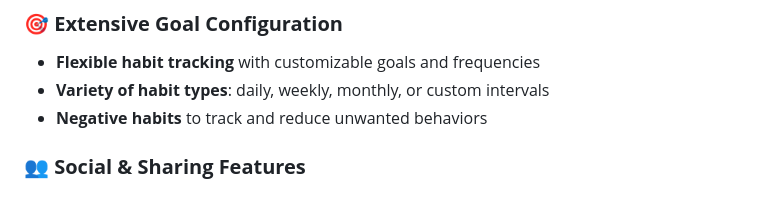
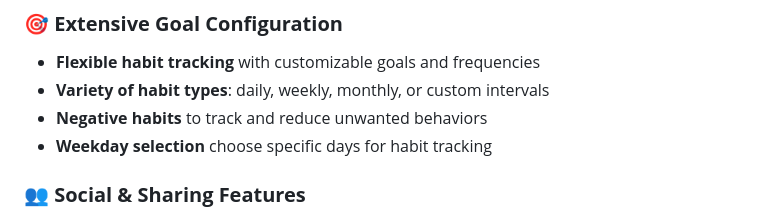
Before and after one commit to jofoerster/habitsync, a Markdown page: README.md, the part around the change. Rendered like a GitHub page.

Commit message:
docs: add weekday selection

```diff
--- a/README.md
+++ b/README.md
@@ -58,6 +58,7 @@ tracking.
 - **Flexible habit tracking** with customizable goals and frequencies
 - **Variety of habit types**: daily, weekly, monthly, or custom intervals
 - **Negative habits** to track and reduce unwanted behaviors
+- **Weekday selection** choose specific days for habit tracking
 
 ### 👥 **Social & Sharing Features**
 
```
